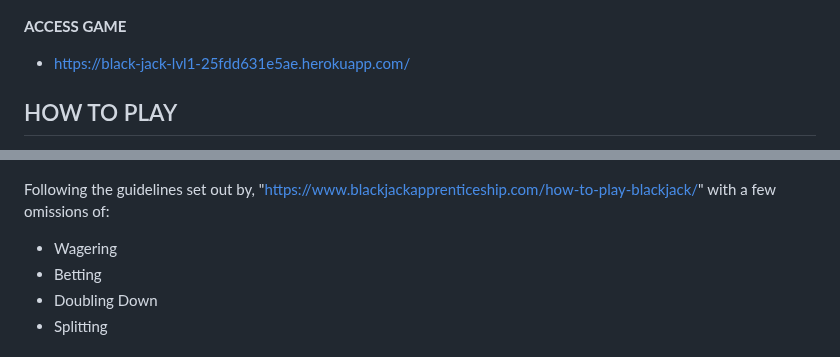
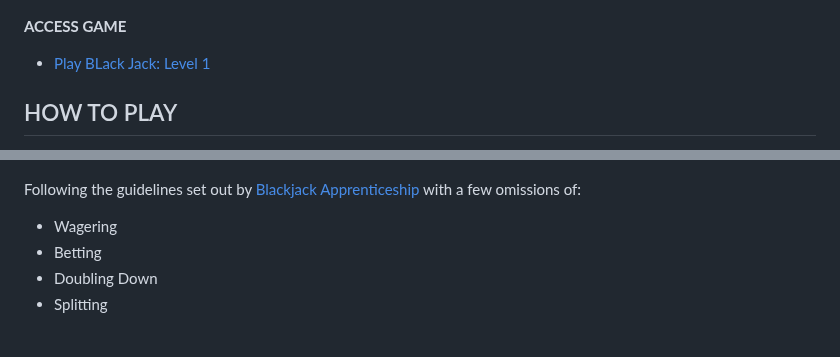
Before and after one commit to Ojay97-hub/black-jack-game, a Markdown page: README.md, 2 parts joined by grey strips. GitHub-like rendering.

Commit message:
update links for better read

```diff
--- a/README.md
+++ b/README.md
@@ -6,14 +6,14 @@ This is the classic and highly popular casino black jack game but stripped down
 
 **ACCESS GAME**
 
-- https://black-jack-lvl1-25fdd631e5ae.herokuapp.com/
+- [Play BLack Jack: Level 1](https://black-jack-lvl1-25fdd631e5ae.herokuapp.com/)
 
 ## HOW TO PLAY
 
 How to play is set out in the rules:
 ![screenshot of heroku deployment](./images/heroku-deployed.png)
 
-Following the guidelines set out by, "https://www.blackjackapprenticeship.com/how-to-play-blackjack/" with a few omissions of:
+Following the guidelines set out by [Blackjack Apprenticeship](https://www.blackjackapprenticeship.com/how-to-play-blackjack/) with a few omissions of:
 
 - Wagering
 - Betting
```
